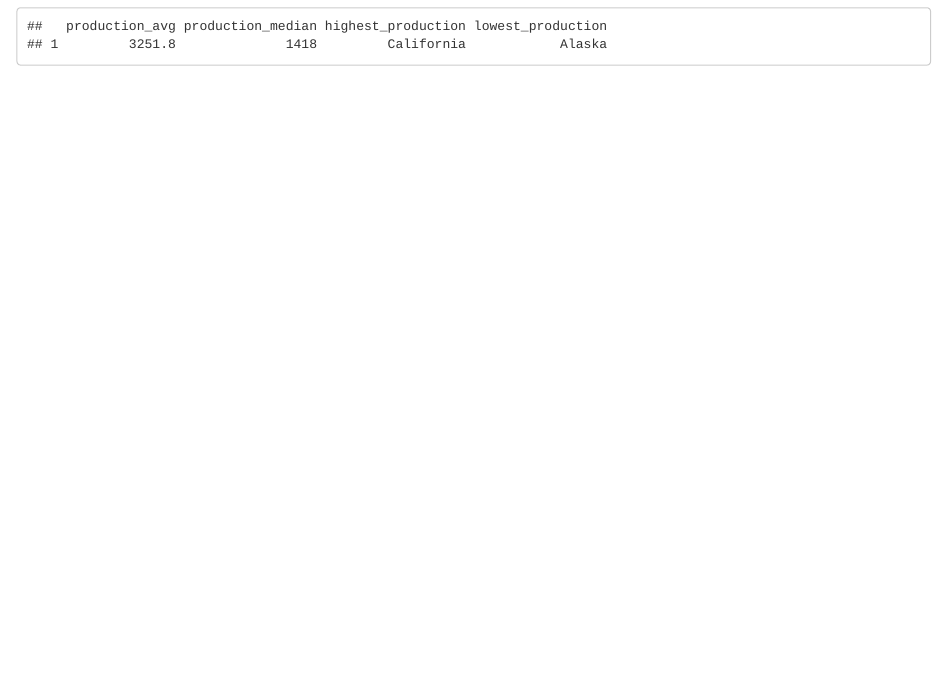
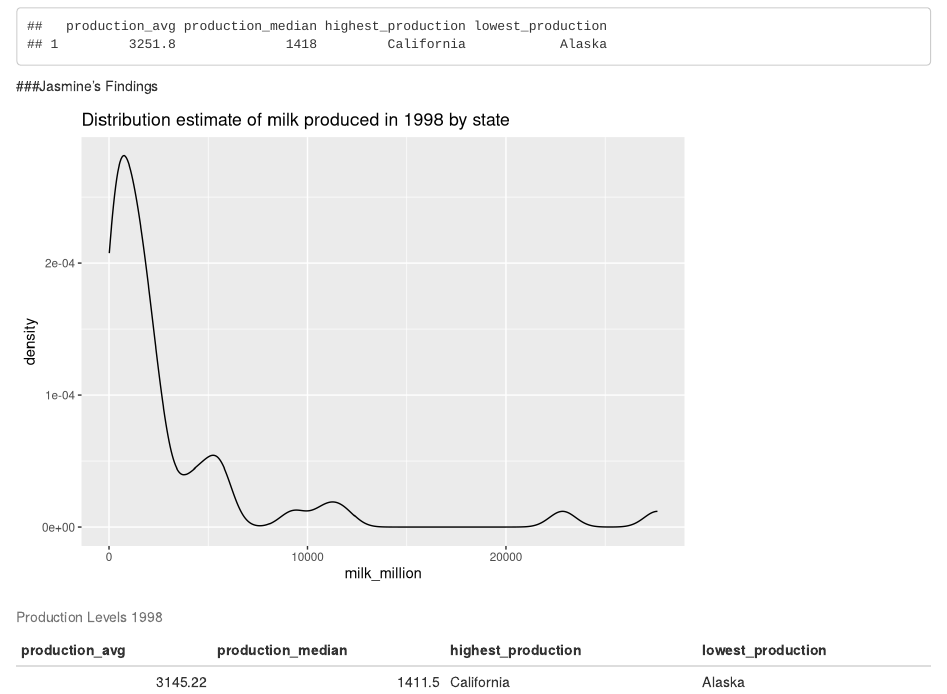
Before and after one commit to adamhaze/LA_5, an R Markdown document (Lab_5.Rmd): the page in a window 1100 px wide, from 2050 px down. Rendered offline with R 4.5, knitr and Pandoc, with nearby package versions.

Commit message:
Add files via upload

````diff
--- a/Lab_5.Rmd
+++ b/Lab_5.Rmd
@@ -79,3 +80,29 @@
 
 milk1999_summary
 ```
+
+###Jasmine's Findings
+```{r}
+milk <- read.csv('state_milk_production.csv')
+milk <- milk %>%
+  mutate(milk_million = milk_produced/1000000)
+milk1998 <- milk %>%
+  filter(year == 1998)
+ggplot(data = milk1998, aes(x = milk_million)) +
+  geom_density() +
+  ggtitle('Distribution estimate of milk produced in 1998 by state')
+
+median_milk <- milk1998 %>%
+  filter(year == 1998)%>%
+  arrange(desc(milk_million))%>%
+  summarise(production_avg = mean(milk_million),
+            production_median = median(milk_million),
+            highest_production = first(state),
+            lowest_production = last(state))%>%
+  mutate(production_avg = production_avg, production_median = production_median, highest_production = highest_production, lowest_production = lowest_production)
+
+```
+```{r echo=FALSE, results = 'asis'}
+library(knitr)
+kable(median_milk, caption = "Production Levels 1998")
+```
````
Also changed, not shown: Lab_5.Rmd (1 more changed lines).
